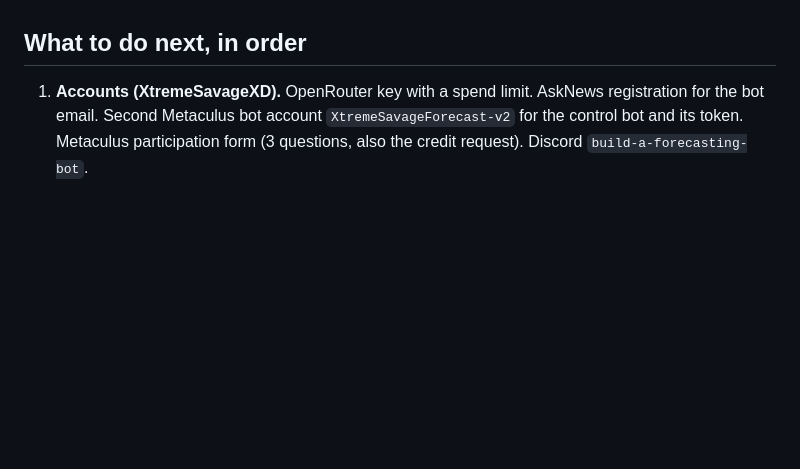
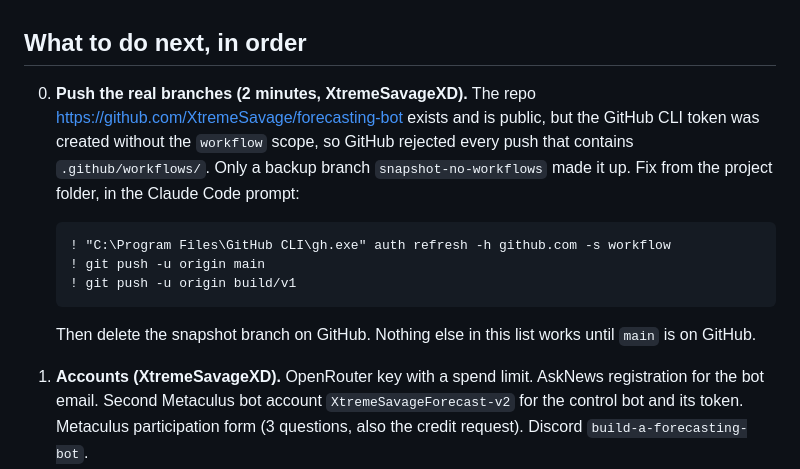
Before and after one commit to XtremeSavage/forecasting-bot, a Markdown page: docs/HANDOFF.md, the part around the change. GitHub-like rendering; blank space fills up the shorter version.

Commit message:
docs: note the workflow-scope push block and the fix
Co-Authored-By: Claude Fable 5.1 <noreply@anthropic.com>
Claude-Session: https://claude.ai/code/session_01AWQEdEbsDRX6E2tNu3uSBJ

````diff
--- a/docs/HANDOFF.md
+++ b/docs/HANDOFF.md
@@ -7,6 +7,14 @@ Written 2026-09-12 at the end of an overnight autonomous build session. Read thi
 The bot is built, reviewed, and tested offline, and has never made a paid or live call. Branch `build/v1` holds 28 commits on top of the docs-only base and has been merged to `main`. 89 pytest tests pass with zero warnings. Every piece of the spec exists: config, typed records, LLM wrapper with exact OpenRouter cost accounting and Anthropic fallback, aggregation math, guards and budgets, five tradecraft stages, research providers, comment builder, run records, the pipeline with a publish gate, the CLI, the unmodified Metaculus template as a control bot, GitHub Actions workflows for both bots, a score joiner, and a static dashboard. What has not happened: no dry run against a real question, no live submission, no GitHub secrets, no Pages enabled. Those are gated on XtremeSavageXD.
 
 ## What to do next, in order
+
+0. **Push the real branches (2 minutes, XtremeSavageXD).** The repo https://github.com/XtremeSavage/forecasting-bot exists and is public, but the GitHub CLI token was created without the `workflow` scope, so GitHub rejected every push that contains `.github/workflows/`. Only a backup branch `snapshot-no-workflows` made it up. Fix from the project folder, in the Claude Code prompt:
+   ```
+   ! "C:\Program Files\GitHub CLI\gh.exe" auth refresh -h github.com -s workflow
+   ! git push -u origin main
+   ! git push -u origin build/v1
+   ```
+   Then delete the snapshot branch on GitHub. Nothing else in this list works until `main` is on GitHub.
 
 1. **Accounts (XtremeSavageXD).** OpenRouter key with a spend limit. AskNews registration for the bot email. Second Metaculus bot account `XtremeSavageForecast-v2` for the control bot and its token. Metaculus participation form (3 questions, also the credit request). Discord `build-a-forecasting-bot`.
 2. **Secrets (XtremeSavageXD).** In the GitHub repo: `METACULUS_TOKEN`, `METACULUS_TOKEN_CONTROL`, `OPENROUTER_API_KEY`, `ANTHROPIC_API_KEY`, `ASKNEWS_CLIENT_ID`, `ASKNEWS_SECRET`. Locally, copy `.env.template` to `.env` and fill it in. Never paste keys into chat.
````
